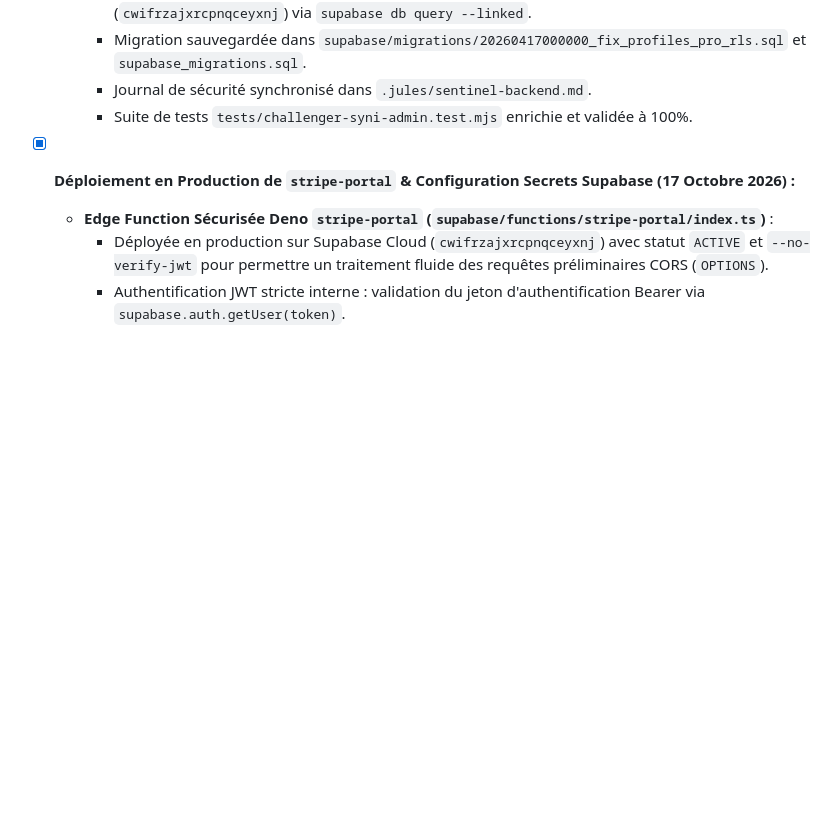
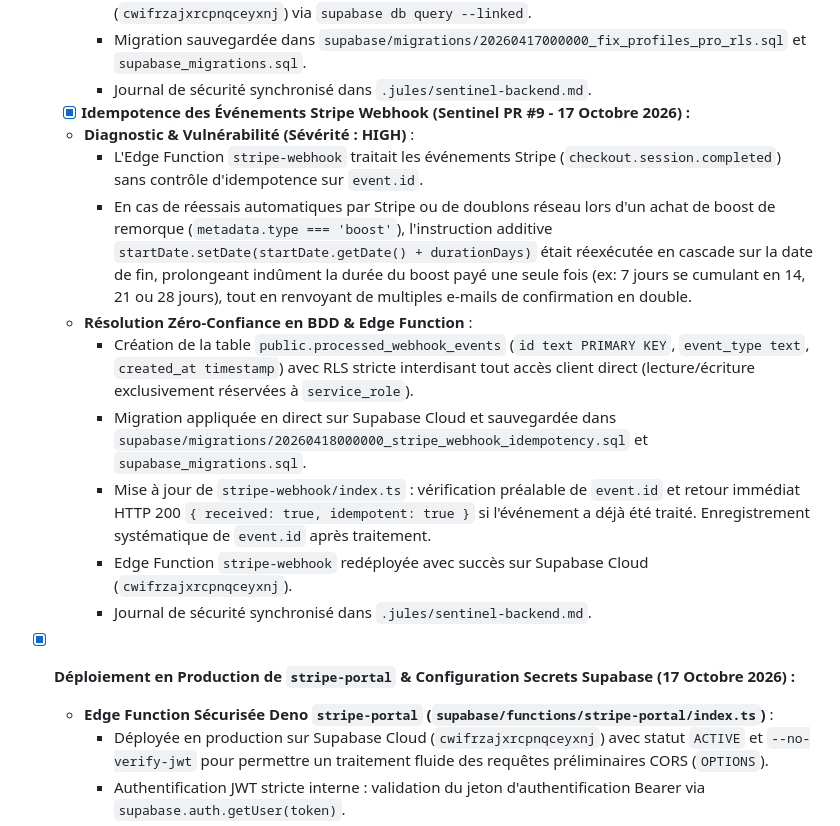
Before and after one commit to Nisi0716/Renger, a Markdown page: CONTEXT.md, the part around the change. Rendered like a GitHub page; blank space fills up the shorter version.

Commit message:
docs: document Sentinel PR #9 stripe webhook event idempotency fix

```diff
--- a/CONTEXT.md
+++ b/CONTEXT.md
@@ -762,7 +762,17 @@ Toute IA manipulant les prix ou le flux Stripe **doit appliquer scrupuleusement
     - Déploiement et exécution immédiate sur la base de données Supabase Cloud (`cwifrzajxrcpnqceyxnj`) via `supabase db query --linked`.
     - Migration sauvegardée dans `supabase/migrations/20260417000000_fix_profiles_pro_rls.sql` et `supabase_migrations.sql`.
     - Journal de sécurité synchronisé dans `.jules/sentinel-backend.md`.
-    - Suite de tests `tests/challenger-syni-admin.test.mjs` enrichie et validée à 100%.
+
+  - [x] **Idempotence des Événements Stripe Webhook (Sentinel PR #9 - 17 Octobre 2026) :**
+  - **Diagnostic & Vulnérabilité (Sévérité : HIGH)** :
+    - L'Edge Function `stripe-webhook` traitait les événements Stripe (`checkout.session.completed`) sans contrôle d'idempotence sur `event.id`.
+    - En cas de réessais automatiques par Stripe ou de doublons réseau lors d'un achat de boost de remorque (`metadata.type === 'boost'`), l'instruction additive `startDate.setDate(startDate.getDate() + durationDays)` était réexécutée en cascade sur la date de fin, prolongeant indûment la durée du boost payé une seule fois (ex: 7 jours se cumulant en 14, 21 ou 28 jours), tout en renvoyant de multiples e-mails de confirmation en double.
+  - **Résolution Zéro-Confiance en BDD & Edge Function** :
+    - Création de la table `public.processed_webhook_events` (`id text PRIMARY KEY`, `event_type text`, `created_at timestamp`) avec RLS stricte interdisant tout accès client direct (lecture/écriture exclusivement réservées à `service_role`).
+    - Migration appliquée en direct sur Supabase Cloud et sauvegardée dans `supabase/migrations/20260418000000_stripe_webhook_idempotency.sql` et `supabase_migrations.sql`.
+    - Mise à jour de `stripe-webhook/index.ts` : vérification préalable de `event.id` et retour immédiat HTTP 200 `{ received: true, idempotent: true }` si l'événement a déjà été traité. Enregistrement systématique de `event.id` après traitement.
+    - Edge Function `stripe-webhook` redéployée avec succès sur Supabase Cloud (`cwifrzajxrcpnqceyxnj`).
+    - Journal de sécurité synchronisé dans `.jules/sentinel-backend.md`.
 
 - [x] **Déploiement en Production de `stripe-portal` & Configuration Secrets Supabase (17 Octobre 2026) :**
   - **Edge Function Sécurisée Deno `stripe-portal` (`supabase/functions/stripe-portal/index.ts`)** :
```
